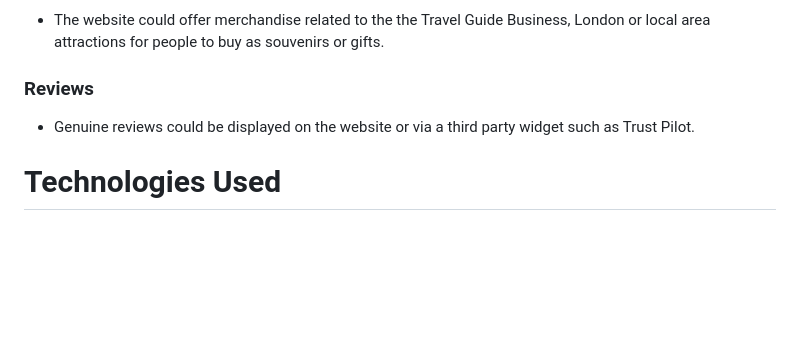
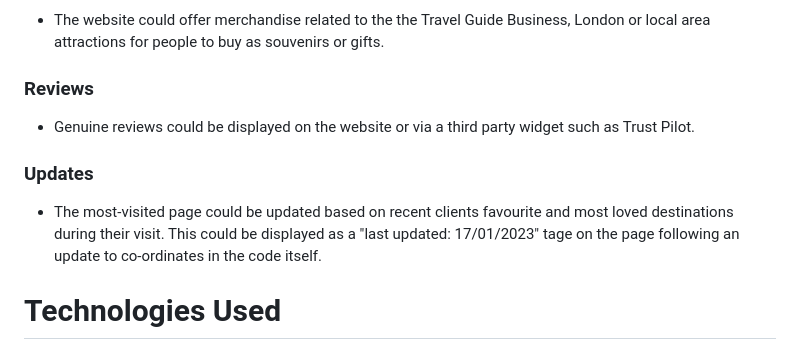
Before and after one commit to PATIAT/like-a-local, a Markdown page: README.md, the part around the change. Drawn GitHub-style; blank space fills up the shorter version.

```diff
--- a/README.md
+++ b/README.md
@@ -285,6 +285,10 @@
 
   - Genuine reviews could be displayed on the website or via a third party widget such as Trust Pilot.
 
+### Updates
+
+  - The most-visited page could be updated based on recent clients favourite and most loved destinations during their visit. This could be displayed as a "last updated: 17/01/2023" tage on the page following an update to co-ordinates in the code itself.
+
 # Technologies Used
 
 ## Languages Used
```
Also changed, not shown: TESTING.md (+41 -59 lines), assets/testing/testing-hardware-hp27.png (added), assets/testing/testing-hardware-ipad2021.png (added), assets/testing/testing-hardware-mac2015.jpg (added), 2 other files.
